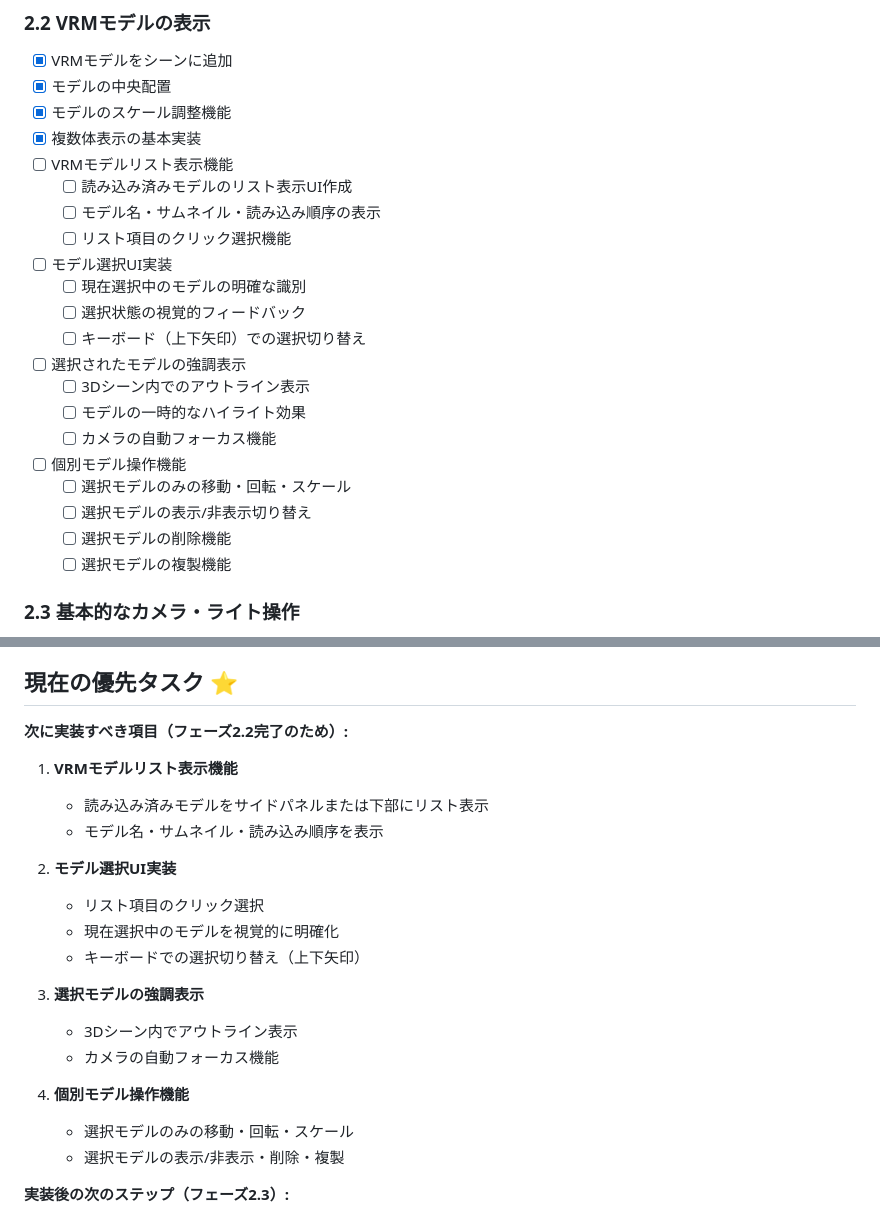
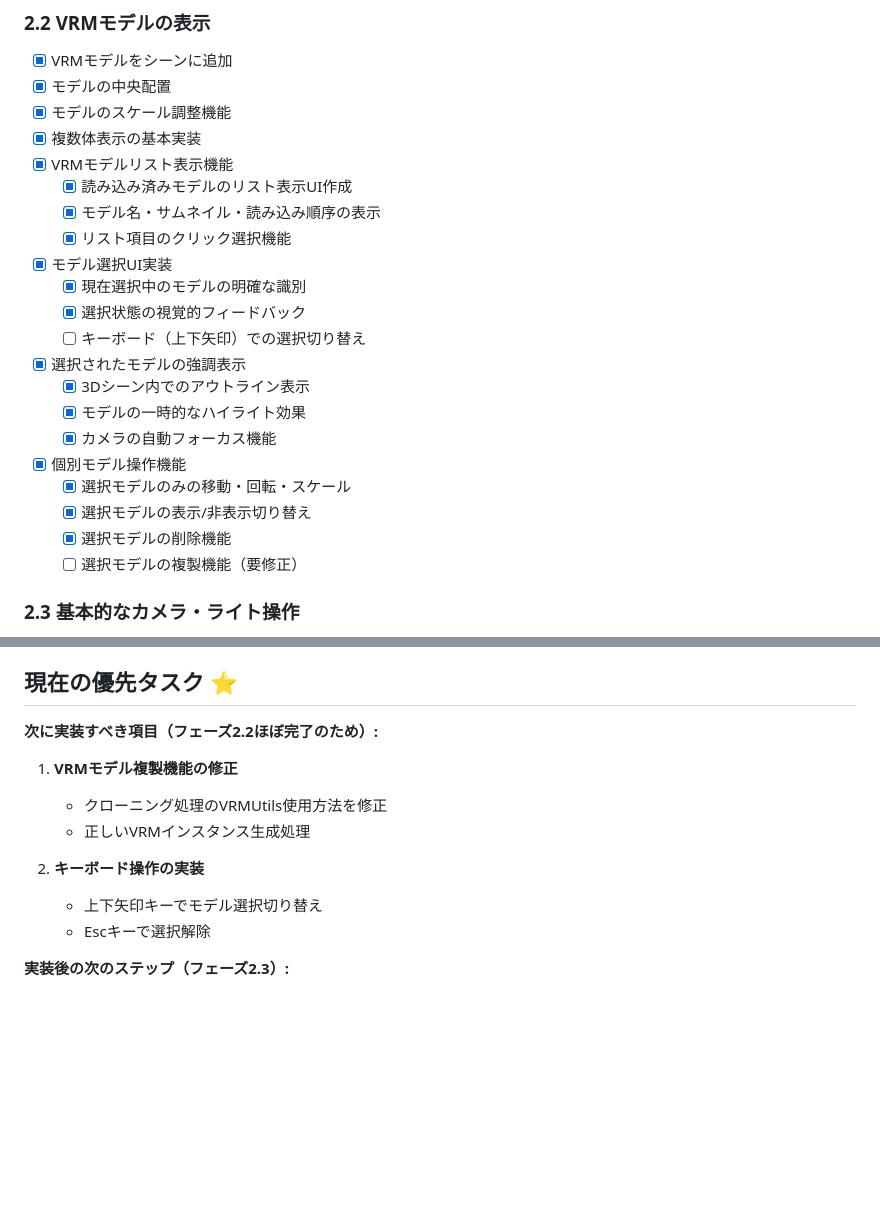
Before and after one commit to kurotori4423/KurotoriVRMWebViewer, a Markdown page: Docs/Todo.md, 2 parts joined by grey strips. Rendered like a GitHub page; blank space fills up the shorter version.

Commit message:
docs: フェーズ2.2モデル選択操作機能の進捗をTodo.mdに反映
- VRMモデルリスト表示機能完了
- モデル選択UI実装完了
- 選択モデル強調表示完了
- 個別モデル操作機能ほぼ完了（複製機能のみ修正要）
- 次タスクを複製機能修正とキーボード操作に更新

```diff
--- a/Docs/Todo.md
+++ b/Docs/Todo.md
@@ -37,23 +37,23 @@
 - [x] モデルの中央配置
 - [x] モデルのスケール調整機能
 - [x] 複数体表示の基本実装
-- [ ] VRMモデルリスト表示機能
-  - [ ] 読み込み済みモデルのリスト表示UI作成
-  - [ ] モデル名・サムネイル・読み込み順序の表示
-  - [ ] リスト項目のクリック選択機能
-- [ ] モデル選択UI実装
-  - [ ] 現在選択中のモデルの明確な識別
-  - [ ] 選択状態の視覚的フィードバック
+- [x] VRMモデルリスト表示機能
+  - [x] 読み込み済みモデルのリスト表示UI作成
+  - [x] モデル名・サムネイル・読み込み順序の表示
+  - [x] リスト項目のクリック選択機能
+- [x] モデル選択UI実装
+  - [x] 現在選択中のモデルの明確な識別
+  - [x] 選択状態の視覚的フィードバック
   - [ ] キーボード（上下矢印）での選択切り替え
-- [ ] 選択されたモデルの強調表示
-  - [ ] 3Dシーン内でのアウトライン表示
-  - [ ] モデルの一時的なハイライト効果
-  - [ ] カメラの自動フォーカス機能
-- [ ] 個別モデル操作機能
-  - [ ] 選択モデルのみの移動・回転・スケール
-  - [ ] 選択モデルの表示/非表示切り替え
-  - [ ] 選択モデルの削除機能
-  - [ ] 選択モデルの複製機能
+- [x] 選択されたモデルの強調表示
+  - [x] 3Dシーン内でのアウトライン表示
+  - [x] モデルの一時的なハイライト効果
+  - [x] カメラの自動フォーカス機能
+- [x] 個別モデル操作機能
+  - [x] 選択モデルのみの移動・回転・スケール
+  - [x] 選択モデルの表示/非表示切り替え
+  - [x] 選択モデルの削除機能
+  - [ ] 選択モデルの複製機能（要修正）
 
 ### 2.3 基本的なカメラ・ライト操作
 - [ ] カメラ位置のリセット機能
@@ -158,23 +158,14 @@
 
 ## 現在の優先タスク ⭐
 
-**次に実装すべき項目（フェーズ2.2完了のため）:**
-1. **VRMモデルリスト表示機能**
-   - 読み込み済みモデルをサイドパネルまたは下部にリスト表示
-   - モデル名・サムネイル・読み込み順序を表示
+**次に実装すべき項目（フェーズ2.2ほぼ完了のため）:**
+1. **VRMモデル複製機能の修正**
+   - クローニング処理のVRMUtils使用方法を修正
+   - 正しいVRMインスタンス生成処理
 
-2. **モデル選択UI実装**
-   - リスト項目のクリック選択
-   - 現在選択中のモデルを視覚的に明確化
-   - キーボードでの選択切り替え（上下矢印）
-
-3. **選択モデルの強調表示**
-   - 3Dシーン内でアウトライン表示
-   - カメラの自動フォーカス機能
-
-4. **個別モデル操作機能**
-   - 選択モデルのみの移動・回転・スケール
-   - 選択モデルの表示/非表示・削除・複製
+2. **キーボード操作の実装**
+   - 上下矢印キーでモデル選択切り替え
+   - Escキーで選択解除
 
 **実装後の次のステップ（フェーズ2.3）:**
 - カメラ位置のリセット機能
```
